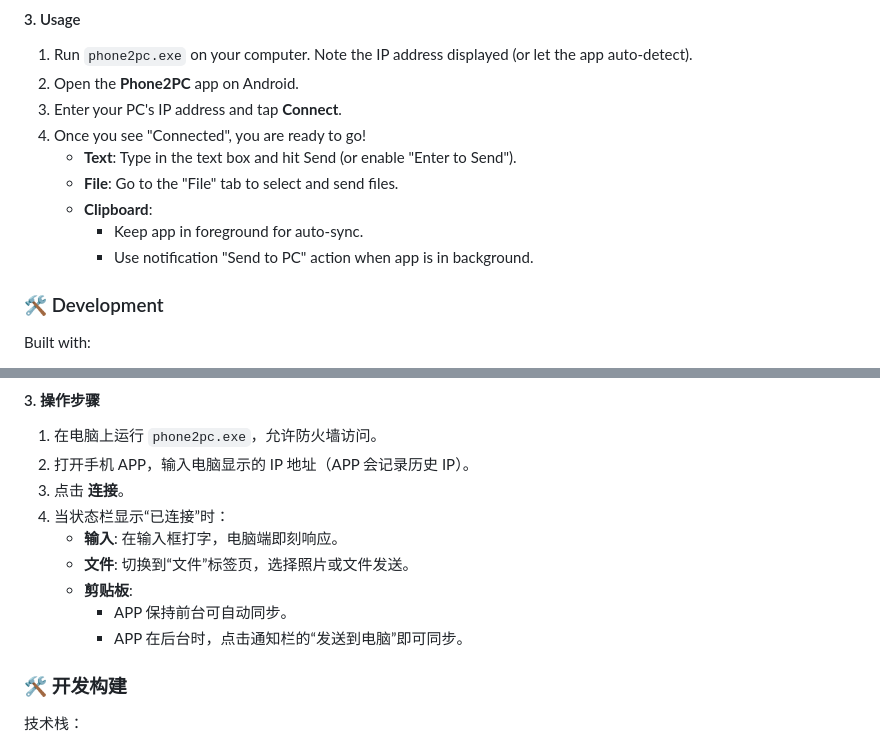
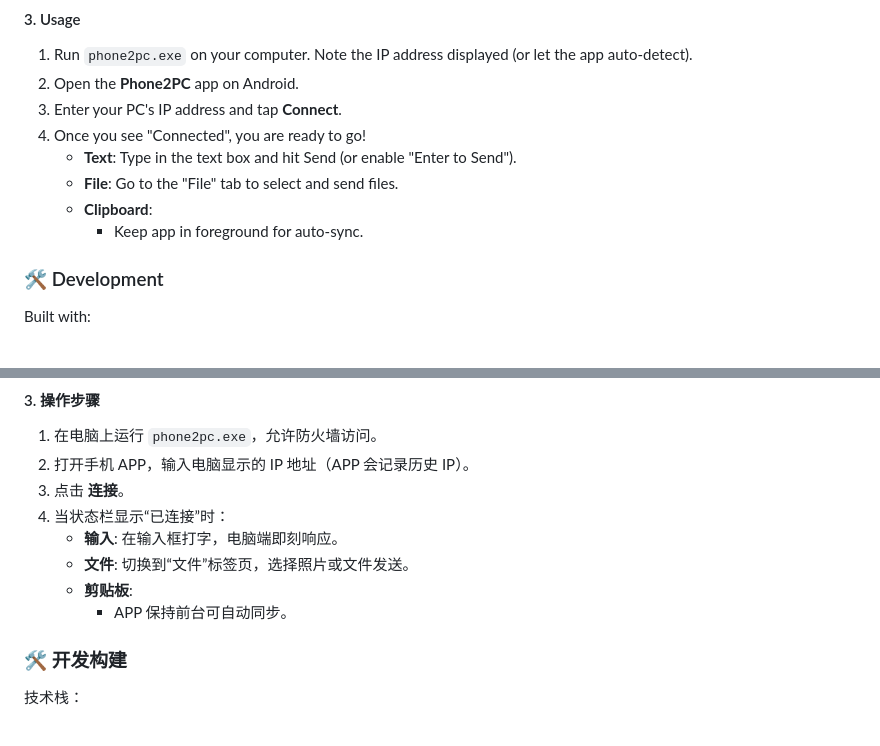
Before and after one commit to oooocoooo1/phone2pc, a Markdown page: README.md, 2 parts joined by grey strips. GitHub-like rendering.

```diff
--- a/README.md
+++ b/README.md
@@ -44,7 +44,6 @@ A lightweight, high-performance tool for seamless collaboration between Android
     *   **File**: Go to the "File" tab to select and send files.
     *   **Clipboard**:
         *   Keep app in foreground for auto-sync.
-        *   Use notification "Send to PC" action when app is in background.
 
 ### 🛠️ Development
 
@@ -90,7 +89,6 @@ Built with:
     *   **文件**: 切换到“文件”标签页，选择照片或文件发送。
     *   **剪贴板**:
         *   APP 保持前台可自动同步。
-        *   APP 在后台时，点击通知栏的“发送到电脑”即可同步。
 
 ### 🛠️ 开发构建
 
```
